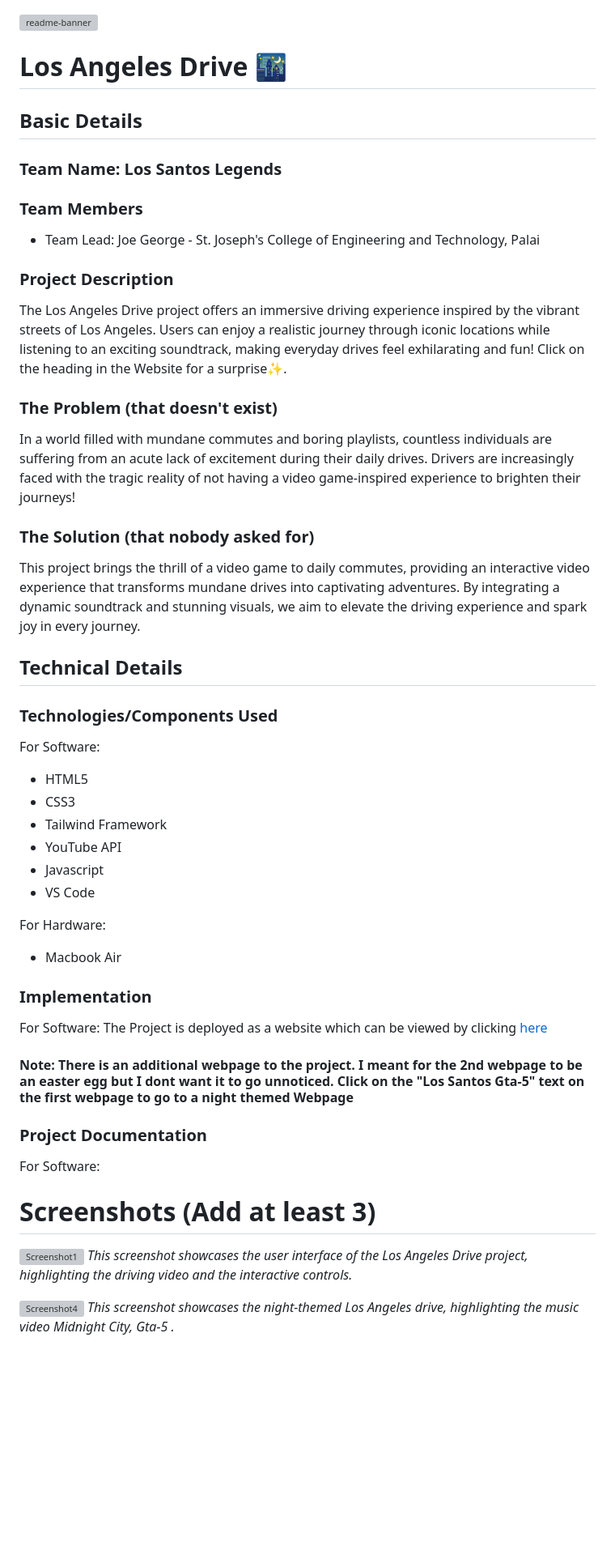
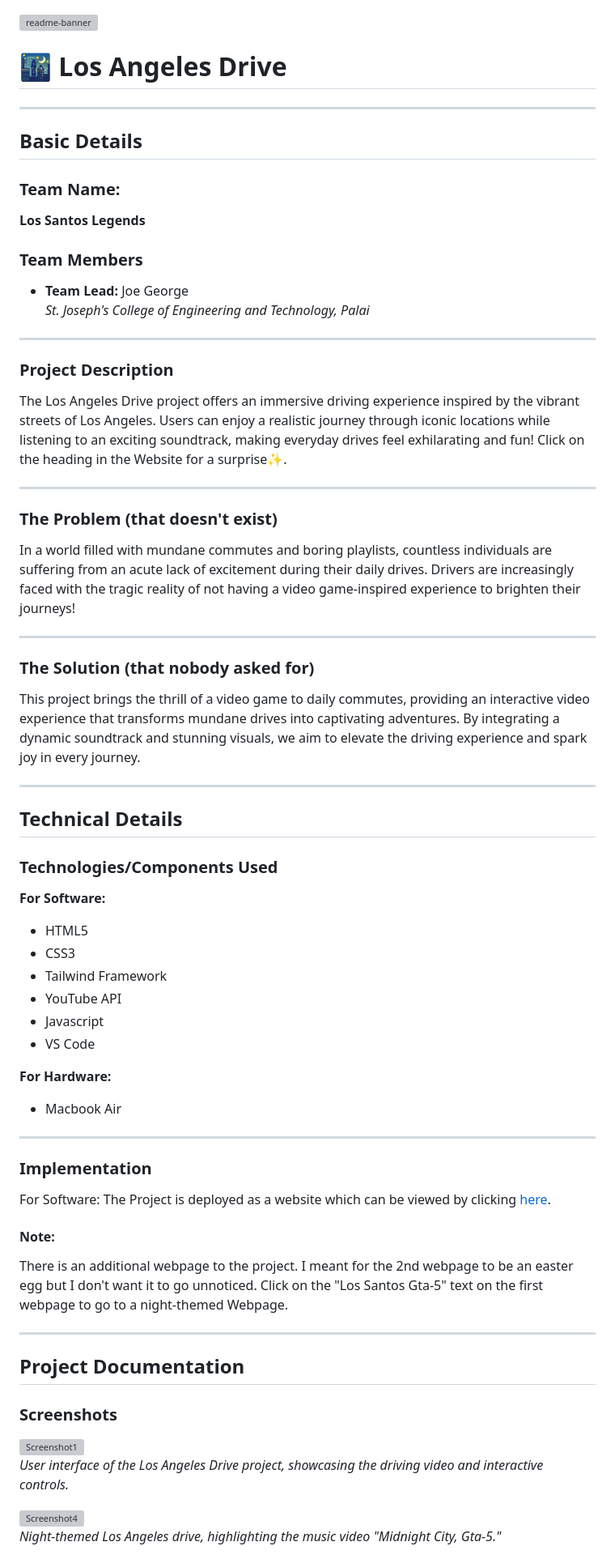
Before and after one commit to joegeorge022/Los-Angeles-Drive, a Markdown page: README.md, the part around one of its changes. Shown at 81% size. GitHub-like rendering; blank space fills up the shorter version; grey boxes are pictures that could not be loaded.

```diff
--- a/README.md
+++ b/README.md
@@ -1,27 +1,39 @@
 <img width="1280" alt="readme-banner" src="https://github.com/user-attachments/assets/35332e92-44cb-425b-9dff-27bcf1023c6c">
 
-# Los Angeles Drive 🌃
+# 🌃 Los Angeles Drive
 
+---
 
 ## Basic Details
-### Team Name: Los Santos Legends
 
+### **Team Name:**
+**Los Santos Legends**
 
-### Team Members
-- Team Lead: Joe George - St. Joseph's College of Engineering and Technology, Palai
+### **Team Members**
+- **Team Lead:** Joe George
+  *St. Joseph's College of Engineering and Technology, Palai*
 
-### Project Description
+---
+
+### **Project Description**
 The Los Angeles Drive project offers an immersive driving experience inspired by the vibrant streets of Los Angeles. Users can enjoy a realistic journey through iconic locations while listening to an exciting soundtrack, making everyday drives feel exhilarating and fun! Click on the heading in the Website for a surprise✨.
 
-### The Problem (that doesn't exist)
+---
+
+### **The Problem (that doesn't exist)**
 In a world filled with mundane commutes and boring playlists, countless individuals are suffering from an acute lack of excitement during their daily drives. Drivers are increasingly faced with the tragic reality of not having a video game-inspired experience to brighten their journeys!
 
-### The Solution (that nobody asked for)
+---
+
+### **The Solution (that nobody asked for)**
 This project brings the thrill of a video game to daily commutes, providing an interactive video experience that transforms mundane drives into captivating adventures. By integrating a dynamic soundtrack and stunning visuals, we aim to elevate the driving experience and spark joy in every journey.
 
+---
+
 ## Technical Details
-### Technologies/Components Used
-For Software:
+
+### **Technologies/Components Used**
+**For Software:**
 - HTML5
 - CSS3
 - Tailwind Framework
@@ -29,23 +41,27 @@ For Software:
 - Javascript
 - VS Code
 
-For Hardware:
+**For Hardware:**
 - Macbook Air
 
-### Implementation
+---
+
+### **Implementation**
 For Software:
-The Project is deployed as a website which can be viewed by clicking [here](https://joegeorge022.github.io/Los-Angeles-Drive/)
+The Project is deployed as a website which can be viewed by clicking [here](https://joegeorge022.github.io/Los-Angeles-Drive/).
 
-#### Note: There is an additional webpage to the project. I meant for the 2nd webpage to be an easter egg but I dont want it to go unnoticed. Click on the "Los Santos Gta-5" text on the first webpage to go to a night themed Webpage
+#### **Note:**
+There is an additional webpage to the project. I meant for the 2nd webpage to be an easter egg but I don't want it to go unnoticed. Click on the "Los Santos Gta-5" text on the first webpage to go to a night-themed Webpage.
 
-### Project Documentation
-For Software:
+---
 
-# Screenshots (Add at least 3)
+## Project Documentation
+
+### **Screenshots**
 ![Screenshot1](Screenshots/pic1.png)
-*This screenshot showcases the user interface of the Los Angeles Drive project, highlighting the driving video and the interactive controls.*
+*User interface of the Los Angeles Drive project, showcasing the driving video and interactive controls.*
 
 ![Screenshot4](Screenshots/pic4.png)
-*This screenshot showcases the night-themed Los Angeles drive, highlighting the music video Midnight City, Gta-5 .*
+*Night-themed Los Angeles drive, highlighting the music video "Midnight City, Gta-5."*
 
 ![Screenshot2](Screenshots/pic2.png)
```
Also changed, not shown: other parts of README.md (+13 -9 lines).
